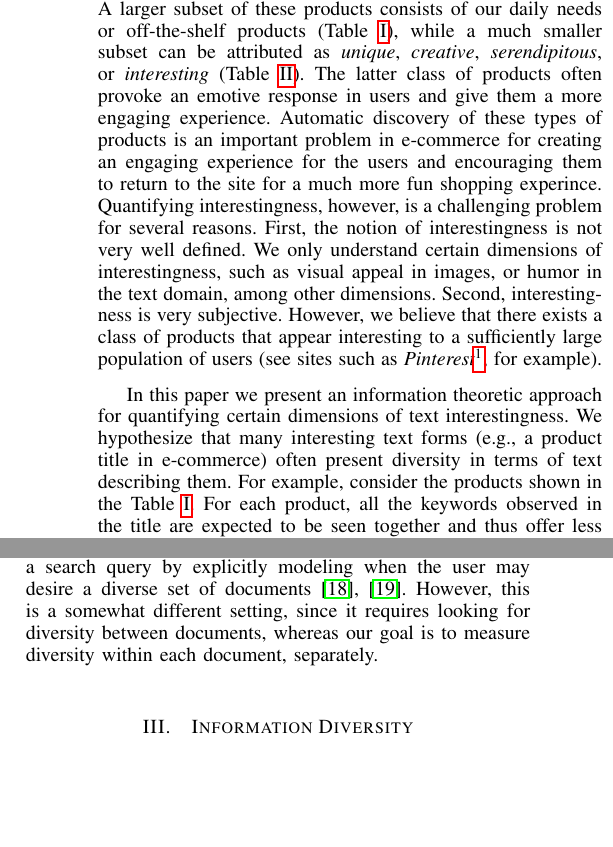
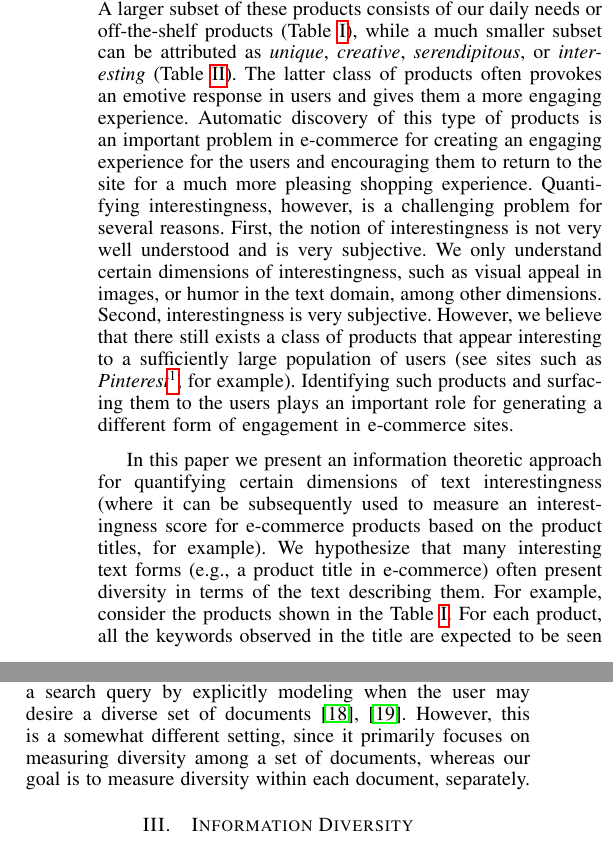
Before and after one commit to khashayar0213/interestingness-tech2014, a LaTeX paper (icdm2015/interestingness.tex, which reads icdm2015/introduction.tex, icdm2015/related-work.tex): two parts of the columns of pages 1 and 2 of 10, joined at a grey line, cut so that both start at the same text, the shorter picture padded with empty space. Compiled offline with pdfLaTeX.

Commit message:
more revisions

```diff
--- a/icdm2015/introduction.tex
+++ b/icdm2015/introduction.tex
@@ -1,10 +1,9 @@
 
 
 
-With the rapid growth of e-commerce, new products are increasingly introduced into the market place on a daily basis.  A larger subset of these products consists of our daily needs or off-the-shelf products (Table~\ref{tab:ebay-standard-products}), while a much smaller subset can be attributed as {\em unique}, {\em creative}, {\em serendipitous}, or {\em interesting} (Table~\ref{tab:ebay-interesting-products}). The latter class of products often provoke an emotive response in users and give them a more engaging experience. Automatic discovery of these types of products is an important problem in e-commerce for creating an engaging experience for the users and encouraging them to return to the site for a much more fun shopping experince. Quantifying interestingness, however,  is a challenging problem for several reasons. First, the notion of interestingness is not very well defined. We only understand certain dimensions of interestingness, such as visual appeal in images, or humor in the text domain, among other dimensions. Second, interestingness is very subjective. However, we believe that there exists a class of products that appear interesting to a sufficiently large population of users (see sites such as {\em Pinterest\footnote{\url{www.pinterest.com}}}, for example).
+With the rapid growth of e-commerce, new products are increasingly introduced into the market place on a daily basis.  A larger subset of these products consists of our daily needs or off-the-shelf products (Table~\ref{tab:ebay-standard-products}), while a much smaller subset can be attributed as {\em unique}, {\em creative}, {\em serendipitous}, or {\em interesting} (Table~\ref{tab:ebay-interesting-products}). The latter class of products often provokes an emotive response in users and gives them a more engaging experience. Automatic discovery of this type of products is an important problem in e-commerce for creating an engaging experience for the users and encouraging them to return to the site for a much more pleasing shopping experience. Quantifying interestingness, however,  is a challenging problem for several reasons. First, the notion of interestingness is not very well understood and is very subjective. We only understand certain dimensions of interestingness, such as visual appeal in images, or humor in the text domain, among other dimensions. Second, interestingness is very subjective. However, we believe that there still exists a class of products that appear interesting to a sufficiently large population of users (see sites such as {\em Pinterest\footnote{\url{www.pinterest.com}}}, for example). Identifying such products and surfacing them to the users plays an important role for generating a different form of engagement in e-commerce sites.
 
-In this paper we present an information theoretic approach for quantifying certain dimensions of text interestingness. We hypothesize that many interesting text forms (e.g., a product title in e-commerce) often present diversity in terms of text describing them. For example, consider the products shown in the Table~\ref{tab:ebay-standard-products}. For each product, all the keywords observed in the title are expected to be seen together and thus offer less diversity in terms of the topics they represent. However, in examples shown in Table~\ref{tab:ebay-interesting-products}, the highlighted keywords
-offer the largest diversity in each case. In other words what makes these products textually interesting is the juxtaposition of keywords that one does not normally expect to see them together in a text form. As an example, in Figure~\ref{tab:ebay-interesting-products}(a), in the context of iPhone cases, one would not expect to observe topics that relate to makeup. Based on this hypothesis we introduce an information-theoretic approach for measuring topic diversity based on {\em Jensen-Shannon Diversity} and show how it correlates with text interestingness. First we show how to build a word-to-topic distributional model by learning an LDA~\cite{Blei:2003:LDA:944919.944937}, trained over a corpus of documents. Next, we introduce several techniques for improving the base model that smoothes the distributions based on topic similarities and keyword sailiency. Finally, we show how such a distributional model can be used to measure {\em Jensen-Shannon Diversity} for a given text. We also present results evaluating the performnce of our diversity metric in two different real world domains: (1) identifying interesting eBay products based on the diversity in their titles; (2) idenitifying the most diverse National Science Foundation Scholarship proposal abstracts (discussed in~\cite{bache:2013}).
+In this paper we present an information theoretic approach for quantifying certain dimensions of text interestingness (where it can be subsequently used to measure an interestingness score for e-commerce products based on the product titles, for example). We hypothesize that many interesting text forms (e.g., a product title in e-commerce) often present diversity in terms of the text describing them. For example, consider the products shown in the Table~\ref{tab:ebay-standard-products}. For each product, all the keywords observed in the title are expected to be seen together and thus offer less diversity in terms of the topics they represent. However, in the examples shown in Table~\ref{tab:ebay-interesting-products}, the highlighted keywords offer the largest diversity in each case. In other words what makes these products textually interesting is the juxtaposition of keywords that one does not normally expect to see them co-occur in a categorical text document. As an example, in Figure~\ref{tab:ebay-interesting-products}(a), in the context of iPhone cases, one would not expect to observe topics that relate to makeup. Based on this hypothesis we introduce an information-theoretic approach for measuring topic diversity based on {\em Jensen-Shannon Diversity} and show how it correlates with text interestingness. First we show how to build a word-to-topic distributional model by learning an LDA~\cite{Blei:2003:LDA:944919.944937}, trained over a corpus of documents. Next, we introduce several techniques for improving the base model that smoothes the distributions based on topic similarities and keyword sailiency. Finally, we show how such a distributional model can be used to measure {\em Jensen-Shannon Diversity} for a given text. We also present results evaluating the performnce of our diversity metric in two different real world domains: (1) identifying interesting eBay products based on the diversity in their titles; (2) idenitifying the most diverse National Science Foundation Scholarship proposal abstracts (introduced in~\cite{bache:2013}).
 
 The rest of this paper is organized as follows. In Section~\ref{sec:related-work} we briefly overview the related work. In Section~\ref{sec:information-diversity} we introduce {\em Jensen-Shannon Diversity} and discuss an approach for building a text model suitable for this metric. In Sections~\ref{sec:the-readers-model} and \ref{sec:topic-similarities} we present a set of enhancements to the base model. In Section~\ref{sec:experiments} we present our experiments followed by concluding remarks in Section~\ref{sec:conclusions}.
 
--- a/icdm2015/related-work.tex
+++ b/icdm2015/related-work.tex
@@ -10,4 +10,4 @@ sarcastic patterns, and classifier that uses such patterns as features in a clas
 
 Measuring topic diversity for text has been previously studied by~\cite{bache:2013} which is the most relevant work to our approach. \cite{bache:2013} uses Rao's diversity \cite{rao:1982} for measuring document diversity based on a topic model learned over a corpus of documents. As made clear by Sections~\ref{sec:information-diversity} through~\ref{sec:topic-similarities} our measure differs from this metric from an information theoretic perspective. Throughout experiments presented in Section~\ref{sec:experiments} we use this approach as one of our baselines.
 
-There has been also some prior work using document level diversity in information retrieval and search where the objective is to generate a diverse set of search results for a search query by explicitly modeling when the user may desire a diverse set of documents \cite{Welch:2011:SRD:1963405.1963441}, \cite{Gillenwater12discoveringdiverse}. However, this is a somewhat different setting, since it requires looking for diversity between documents, whereas our goal is to measure diversity within each document, separately.
+There has been also some prior work using document level diversity in information retrieval and search where the objective is to generate a diverse set of search results for a search query by explicitly modeling when the user may desire a diverse set of documents \cite{Welch:2011:SRD:1963405.1963441}, \cite{Gillenwater12discoveringdiverse}. However, this is a somewhat different setting, since it primarily focuses on measuring diversity among a set of documents, whereas our goal is to measure diversity within each document, separately.
```
